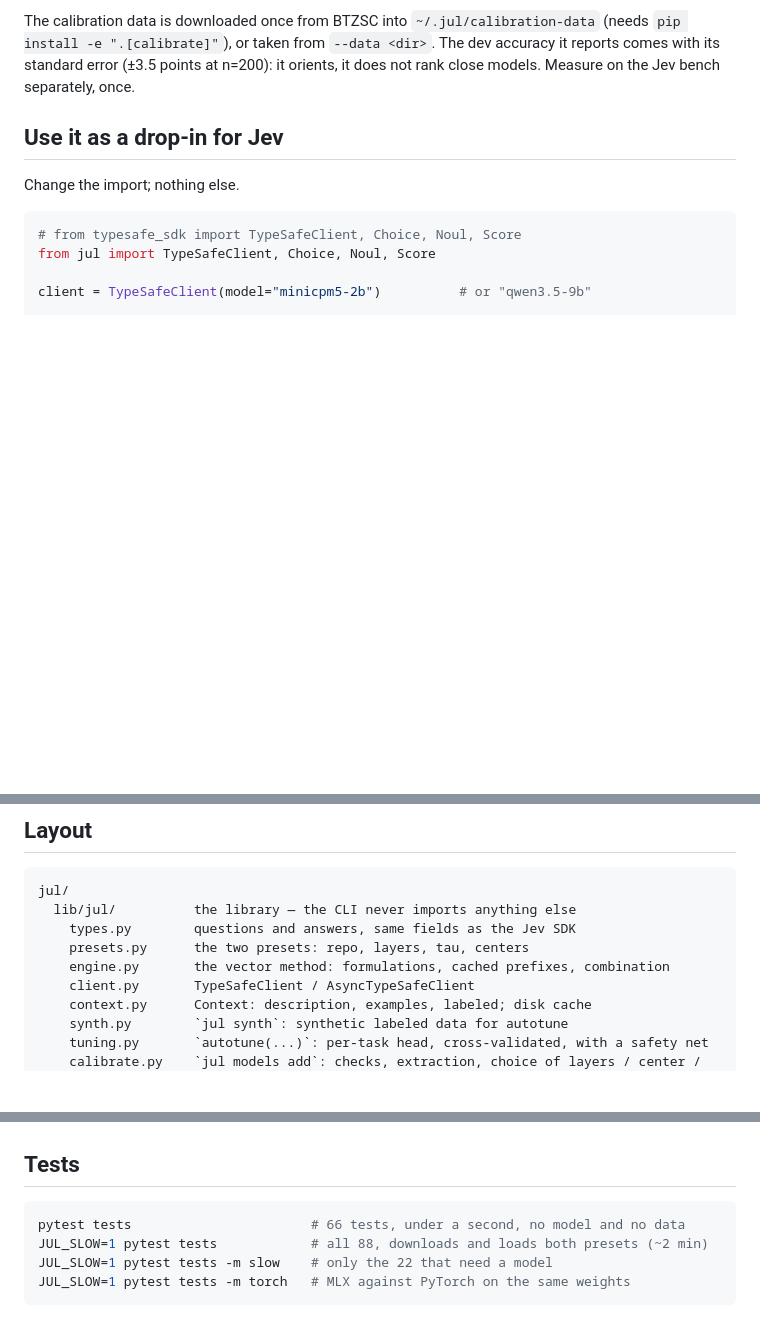
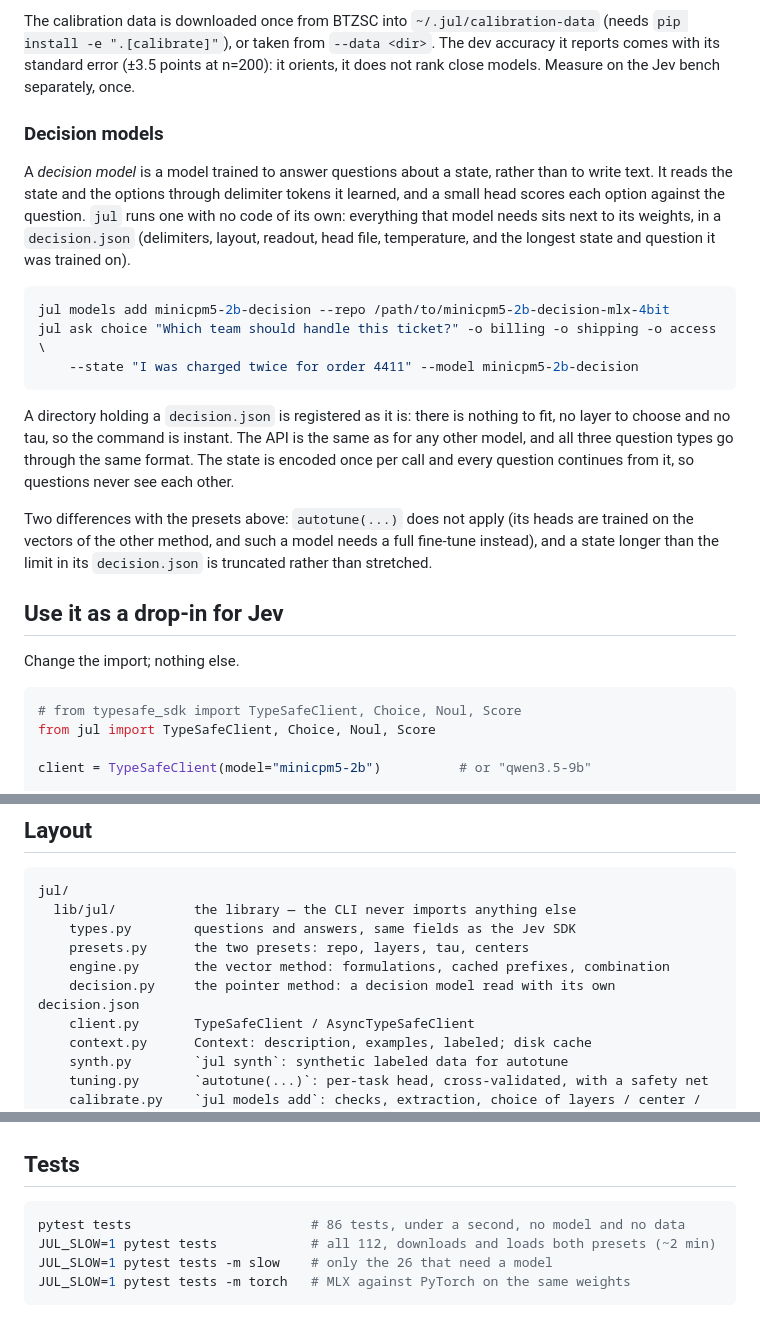
Before and after one commit to bdauzats/jul, a Markdown page: README.md, 3 parts joined by grey strips. Drawn GitHub-style; blank space fills up the shorter version.

Commit message:
README: decision models, and the test counts
Co-Authored-By: Claude Opus 5 <noreply@anthropic.com>

````diff
--- a/README.md
+++ b/README.md
@@ -112,6 +112,29 @@ The calibration data is downloaded once from BTZSC into `~/.jul/calibration-data
 `pip install -e ".[calibrate]"`), or taken from `--data <dir>`. The dev accuracy it reports comes
 with its standard error (±3.5 points at n=200): it orients, it does not rank close models. Measure
 on the Jev bench separately, once.
+
+### Decision models
+
+A *decision model* is a model trained to answer questions about a state, rather than to write text. It
+reads the state and the options through delimiter tokens it learned, and a small head scores each
+option against the question. `jul` runs one with no code of its own: everything that model needs sits
+next to its weights, in a `decision.json` (delimiters, layout, readout, head file, temperature, and the
+longest state and question it was trained on).
+
+```bash
+jul models add minicpm5-2b-decision --repo /path/to/minicpm5-2b-decision-mlx-4bit
+jul ask choice "Which team should handle this ticket?" -o billing -o shipping -o access \
+    --state "I was charged twice for order 4411" --model minicpm5-2b-decision
+```
+
+A directory holding a `decision.json` is registered as it is: there is nothing to fit, no layer to
+choose and no tau, so the command is instant. The API is the same as for any other model, and all three
+question types go through the same format. The state is encoded once per call and every question
+continues from it, so questions never see each other.
+
+Two differences with the presets above: `autotune(...)` does not apply (its heads are trained on the
+vectors of the other method, and such a model needs a full fine-tune instead), and a state longer than
+the limit in its `decision.json` is truncated rather than stretched.
 
 ## Use it as a drop-in for Jev
 
@@ -437,6 +460,7 @@ jul/
     types.py        questions and answers, same fields as the Jev SDK
     presets.py      the two presets: repo, layers, tau, centers
     engine.py       the vector method: formulations, cached prefixes, combination
+    decision.py     the pointer method: a decision model read with its own decision.json
     client.py       TypeSafeClient / AsyncTypeSafeClient
     context.py      Context: description, examples, labeled; disk cache
     synth.py        `jul synth`: synthetic labeled data for autotune
@@ -454,9 +478,9 @@ jul/
 ## Tests
 
 ```bash
-pytest tests                       # 66 tests, under a second, no model and no data
-JUL_SLOW=1 pytest tests            # all 88, downloads and loads both presets (~2 min)
-JUL_SLOW=1 pytest tests -m slow    # only the 22 that need a model
+pytest tests                       # 86 tests, under a second, no model and no data
+JUL_SLOW=1 pytest tests            # all 112, downloads and loads both presets (~2 min)
+JUL_SLOW=1 pytest tests -m slow    # only the 26 that need a model
 JUL_SLOW=1 pytest tests -m torch   # MLX against PyTorch on the same weights
 ```
 
````
